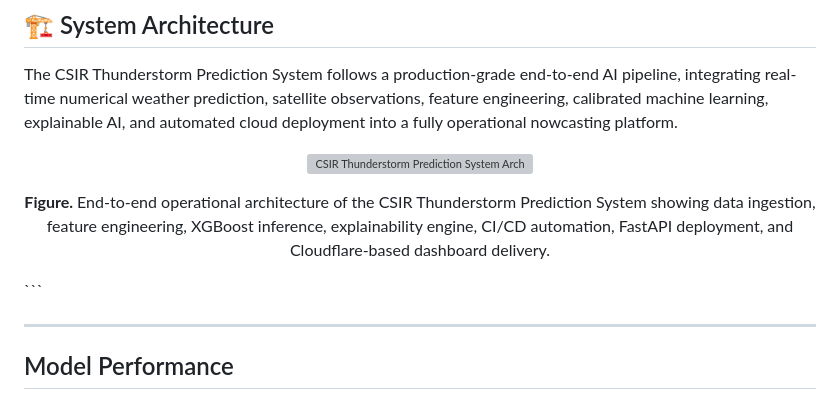
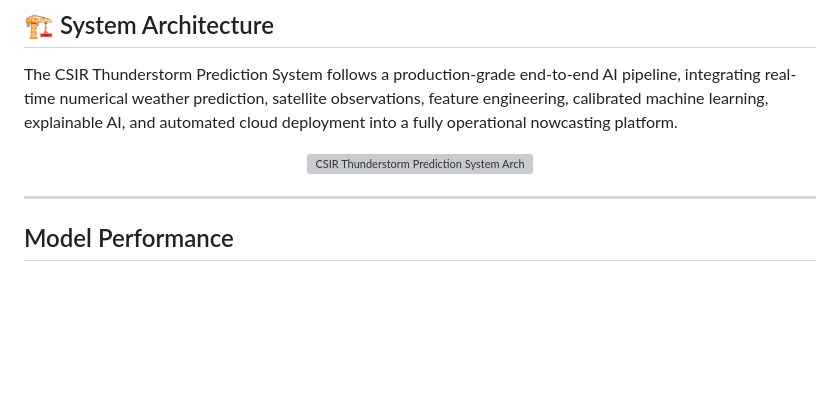
Before and after one commit to Aprameya05/CSIR-Thunderstorm-Bengaluru, a Markdown page: README.md, the part around the change. Rendered like a GitHub page; blank space fills up the shorter version; grey boxes are pictures that could not be loaded.

Commit message:
Fix image source and clean up README content
Updated image source and removed figure description in README.

````diff
--- a/README.md
+++ b/README.md
@@ -123,15 +123,10 @@ CORS enabled for all origins. No authentication required. Free to use for resear
 The CSIR Thunderstorm Prediction System follows a production-grade end-to-end AI pipeline, integrating real-time numerical weather prediction, satellite observations, feature engineering, calibrated machine learning, explainable AI, and automated cloud deployment into a fully operational nowcasting platform.
 
 <p align="center">
-  <img src="assets/architecture_v2"
+  <img src="assets/system_architecture_v2.png"
        alt="CSIR Thunderstorm Prediction System Architecture"
        width="100%">
 </p>
-
-<p align="center">
-<b>Figure.</b> End-to-end operational architecture of the CSIR Thunderstorm Prediction System showing data ingestion, feature engineering, XGBoost inference, explainability engine, CI/CD automation, FastAPI deployment, and Cloudflare-based dashboard delivery.
-</p>
-```
 
 ---
 
````
